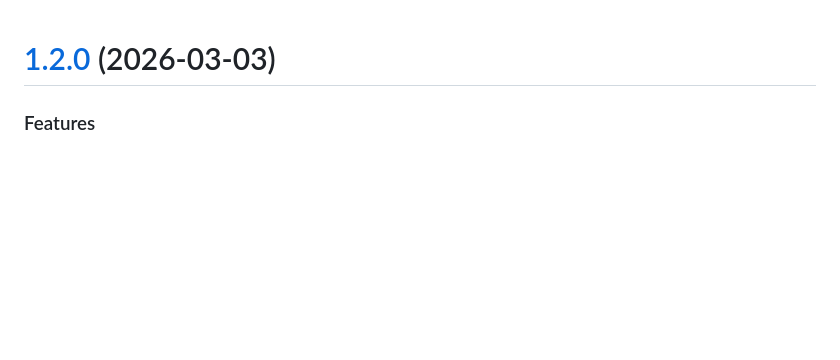
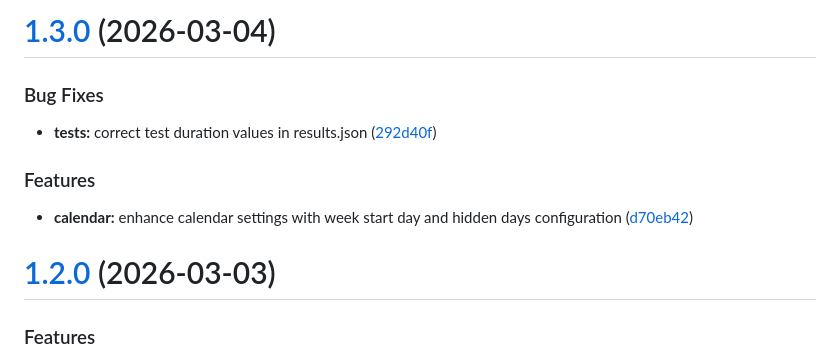
Before and after one commit to DaRaDoNkO/Dentisyn, a Markdown page: CHANGELOG.md, the part around the change. GitHub-like rendering; blank space fills up the shorter version.

Commit message:
chore(release): 1.3.0 [skip ci]
# [1.3.0](https://github.com/DaRaDoNkO/Dentisyn/compare/v1.2.0...v1.3.0) (2026-03-04)

### Bug Fixes

* **tests:** correct test duration values in results.json ([292d40f](https://github.com/DaRaDoNkO/Dentisyn/commit/292d40f5afcf71c597836a28dad9350e3bb5f7f1))

### Features

* **calendar:** enhance calendar settings with week start day and hidden days configuration ([d70eb42](https://github.com/DaRaDoNkO/Dentisyn/commit/d70eb425d23e18c853b06df5d8835056e208b26d))

```diff
--- a/CHANGELOG.md
+++ b/CHANGELOG.md
@@ -1,3 +1,15 @@
+# [1.3.0](https://github.com/DaRaDoNkO/Dentisyn/compare/v1.2.0...v1.3.0) (2026-03-04)
+
+
+### Bug Fixes
+
+* **tests:** correct test duration values in results.json ([292d40f](https://github.com/DaRaDoNkO/Dentisyn/commit/292d40f5afcf71c597836a28dad9350e3bb5f7f1))
+
+
+### Features
+
+* **calendar:** enhance calendar settings with week start day and hidden days configuration ([d70eb42](https://github.com/DaRaDoNkO/Dentisyn/commit/d70eb425d23e18c853b06df5d8835056e208b26d))
+
 # [1.2.0](https://github.com/DaRaDoNkO/Dentisyn/compare/v1.1.0...v1.2.0) (2026-03-03)
 
 
```
